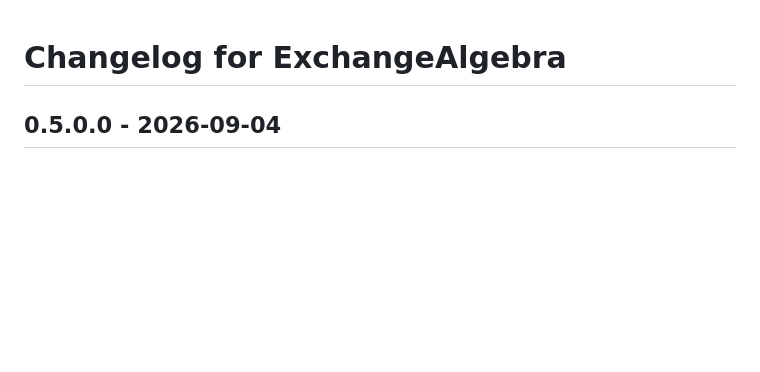
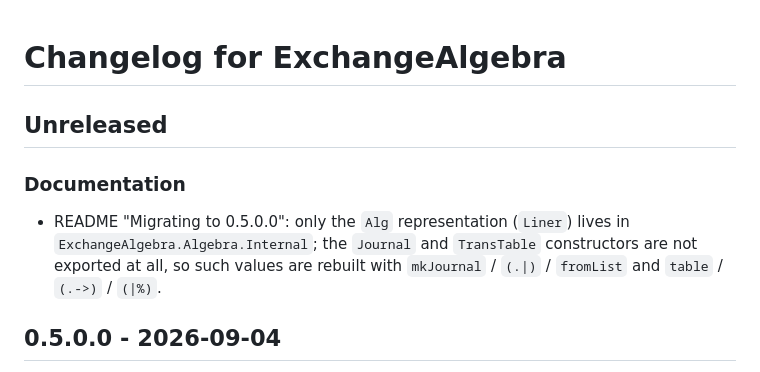
Before and after one commit to yakagika/ExchangeAlgebra, a Markdown page: ChangeLog.md, the part around the change. GitHub-like rendering; blank space fills up the shorter version.

```diff
--- a/ChangeLog.md
+++ b/ChangeLog.md
@@ -1,4 +1,12 @@
 # Changelog for ExchangeAlgebra
+
+## Unreleased
+
+### Documentation
+- README "Migrating to 0.5.0.0": only the `Alg` representation (`Liner`) lives in
+  `ExchangeAlgebra.Algebra.Internal`; the `Journal` and `TransTable` constructors
+  are not exported at all, so such values are rebuilt with `mkJournal` / `(.|)` /
+  `fromList` and `table` / `(.->)` / `(|%)`.
 
 ## 0.5.0.0 - 2026-09-04
 
```
Also changed, not shown: README.md (+5 -2 lines).
